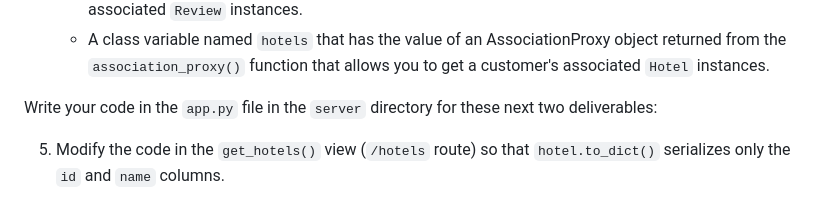
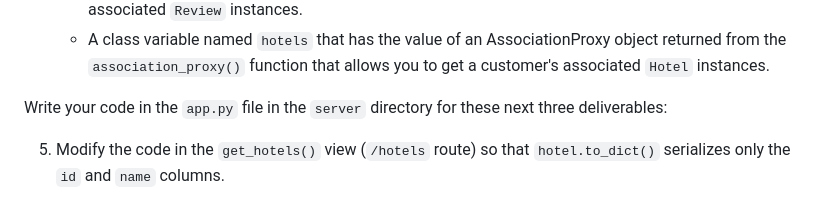
Before and after one commit to RikkuX491/SE-NYC-082624-Phase-4, a Markdown page: README.md, the part around the change. GitHub-like rendering.

Commit message:
Updated Deliverables section of README.md

```diff
--- a/README.md
+++ b/README.md
@@ -60,7 +60,7 @@ Hint: A `Column` object can be created by creating an instance of the `db.Column
    - A class variable named `reviews` that has the value returned from the `db.relationship()` method. The first argument of `db.relationship()` should be `'Review'`. The `back_populates` argument should have the value `'customer'` which will be the variable that was created in the `Review` model which references the other side of the 1-to-Many relationship. Include a `cascade` argument that has the value of `'all'` in `db.relationship()` so that deleting a `Customer` instance will result in deleting its associated `Review` instances.
    - A class variable named `hotels` that has the value of an AssociationProxy object returned from the `association_proxy()` function that allows you to get a customer's associated `Hotel` instances.
 
-Write your code in the `app.py` file in the `server` directory for these next two deliverables:
+Write your code in the `app.py` file in the `server` directory for these next three deliverables:
 
 5. Modify the code in the `get_hotels()` view (`/hotels` route) so that `hotel.to_dict()` serializes only the `id` and `name` columns.
 
```
